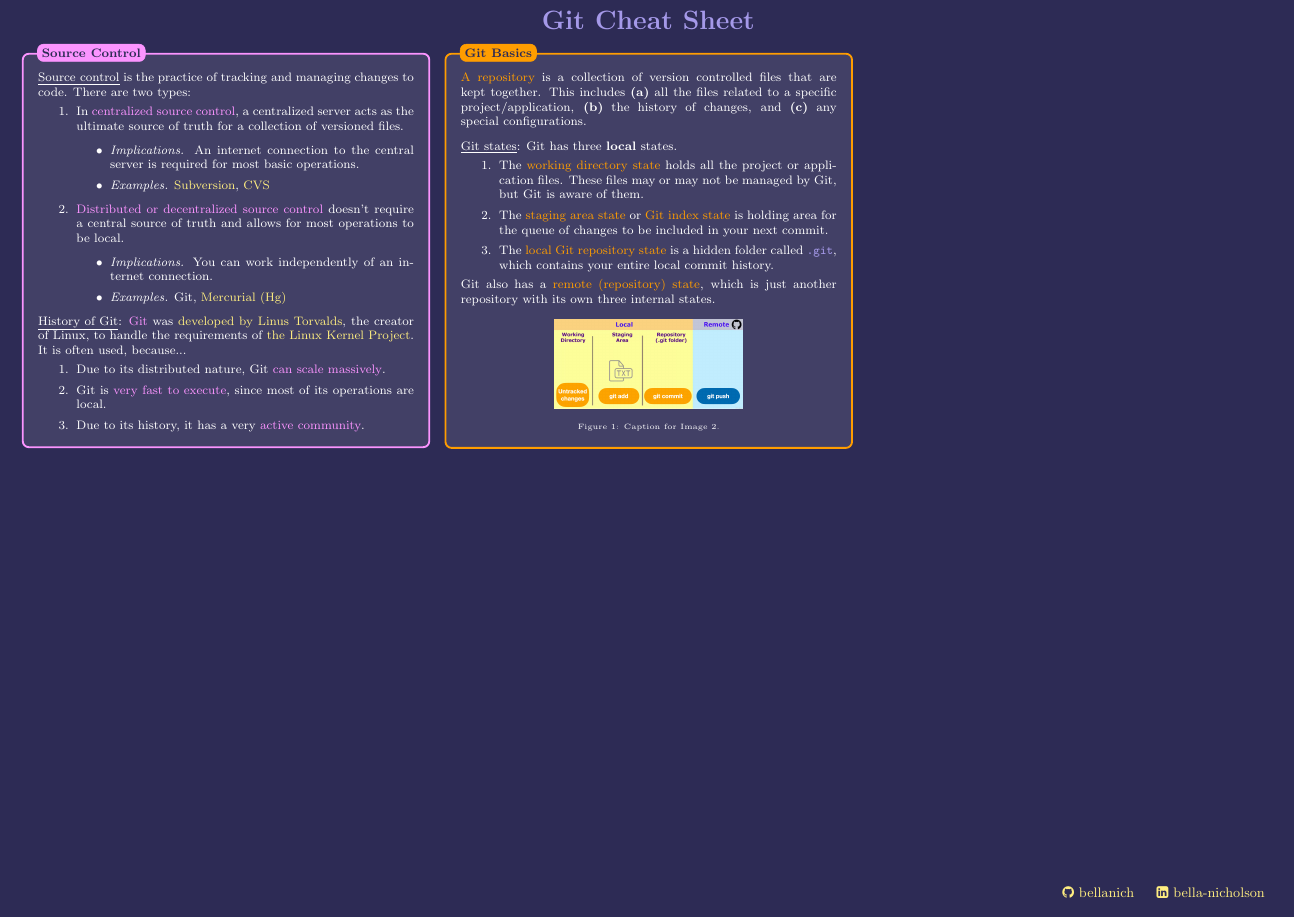
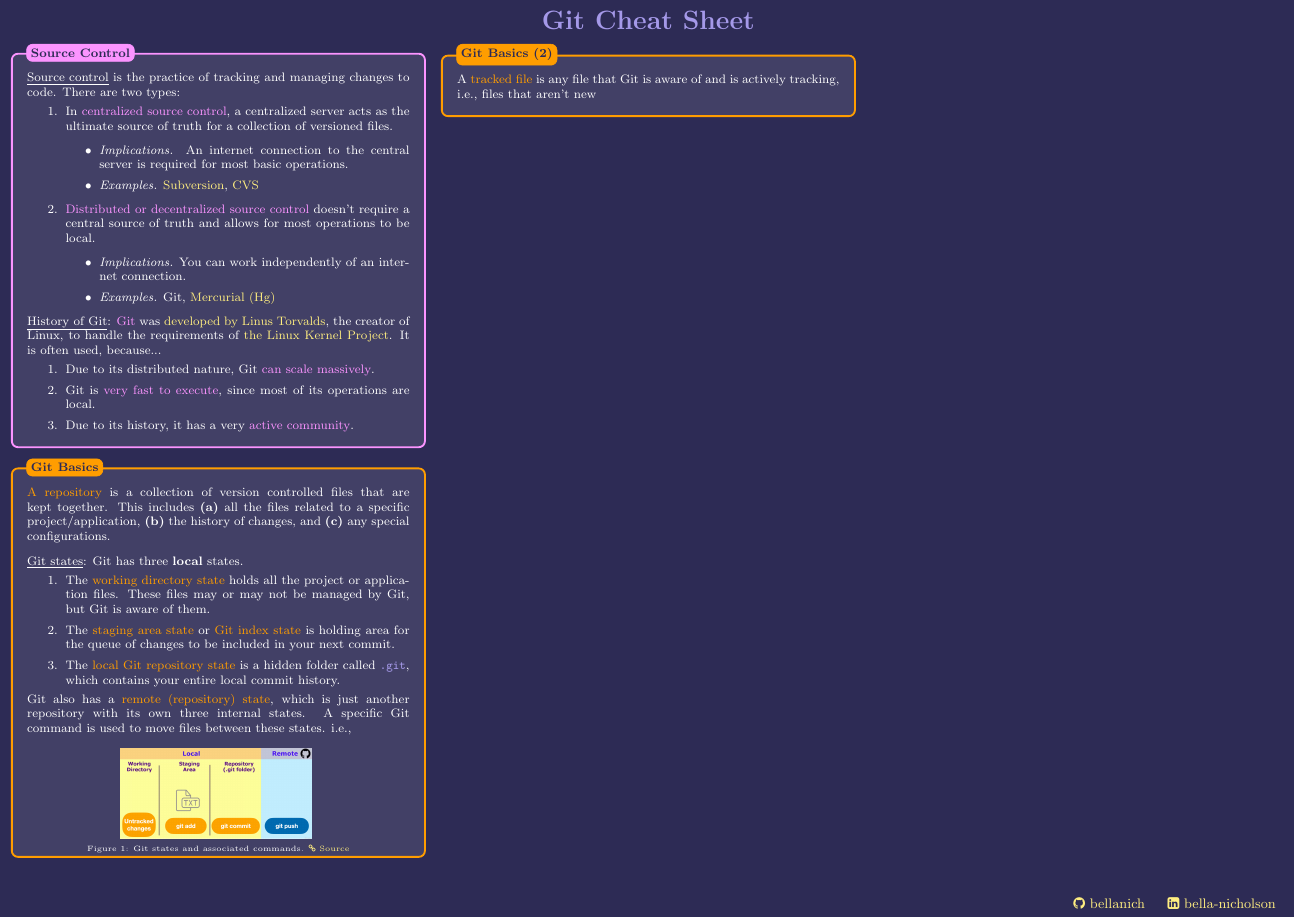
Before and after one commit to bellanich/git-cheatsheet, a LaTeX document (main.tex, which reads git_basics.tex): part of the page, cut so that both start at the same text. Compiled offline with pdfLaTeX.

Commit message:
feat: refined bottom page

```diff
--- a/git_basics.tex
+++ b/git_basics.tex
@@ -15,22 +16,28 @@
 				\item The \textcolor{outlinecolor}{staging area state} or \textcolor{outlinecolor}{Git index state} is holding area for the queue of changes to be included in your next commit.
 				\item The \textcolor{outlinecolor}{local Git repository state}  is a hidden folder called \inlinebash{.git}, which contains your entire local commit history.
 			\end{enumerate}
-			Git also has a \textcolor{outlinecolor}{remote (repository) state}, which is just another repository with its own three internal states. \\
+			Git also has a \textcolor{outlinecolor}{remote (repository) state}, which is just another repository with its own three internal states. A specific Git command is used to move files between these states. i.e., \\
 
 			\begin{minipage}{\textwidth}
 				\centering
+%				\vspace{-2mm}
 				\includegraphics[width=0.5\textwidth]{images/git_stages.png}
-				\captionof{figure}{Caption for Image 2.}
+				\vspace{-2mm}
+				\captionof{figure}{Git states and associated commands. \href{https://www.udemy.com/course/git-complete/}{ \faLink{}  Source}}
 			\end{minipage}
 
-%			\begin{figure}
-%%				\centering
-%				\includegraphics[width=0.8\textwidth]{images/git_stages.png}
-%				\caption{A short caption for the image.}
-%				\label{fig:myimage}
-%			\end{figure}
-%
+		\vspace{-3mm}
 		\end{minipage}
 	};
 	\node[fancytitle, right=10pt, fill=outlinecolor, text=background, draw=outlinecolor, rounded corners] at (box.north west) {Git Basics};
 \end{tikzpicture}
+\begin{tikzpicture}
+	\node [mybox, fill=boxcolor, draw=outlinecolor] (box){%
+		\begin{minipage}{0.3\textwidth}
+			\vspace{0.1cm}
+			A \textcolor{outlinecolor}{tracked file}  is any file that Git is aware of and is actively tracking, i.e., files that aren't new
+
+		\end{minipage}
+	};
+	\node[fancytitle, right=10pt, fill=outlinecolor, text=background, draw=outlinecolor, rounded corners] at (box.north west) {Git Basics (2)};
+\end{tikzpicture}
--- a/main.tex
+++ b/main.tex
@@ -82,7 +82,9 @@
 %%%%%%%%%%%%%%
 %     Make a footer
 %%%%%%%%%%%%%%
-\geometry{left=0.5cm,right=0.5cm,top=0.25cm,bottom=1.5cm}
+\geometry{left=0.25cm,right=0.25cm,top=0.25cm,bottom=0.6cm, footskip=0pt}
+%\setlength{\footskip}{0pt}
+%\textheight=600pt
 \usepackage{fancyhdr}
 \usepackage[absolute,overlay]{textpos}
 \pagestyle{fancy}
@@ -90,6 +92,7 @@
 \fancyfoot{}  % Clear all footer fields
 \fancyfoot[R]{
 	\textcolor{lightpurple}{\small{
+	\vspace{-3cm}
 	\href{https://github.com/bellanich}{\faGithub{} {bellanich}} \hspace{0.3cm}
 	\href{https://www.linkedin.com/in/bella-nicholson}{\faLinkedinSquare{} {bella-nicholson}}
 	}}
@@ -143,6 +146,7 @@
 \tikzstyle{fancytitle} =[fill=black, text=white, font=\bfseries]
 
 \input{history_of_git.tex}
+\vspace{-2mm}
 \input{git_basics.tex}
 
 \end{multicols*}
```
Also changed, not shown: git_basics.tex (1 more changed lines).
